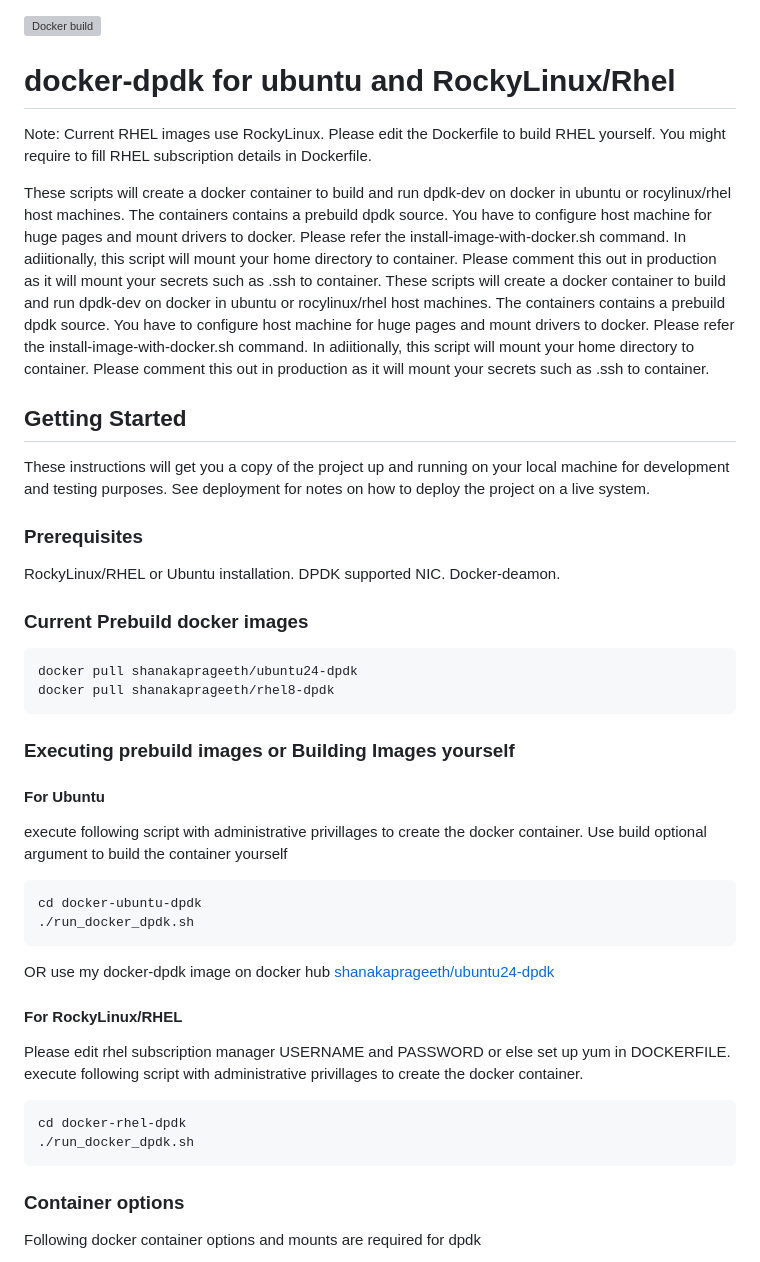
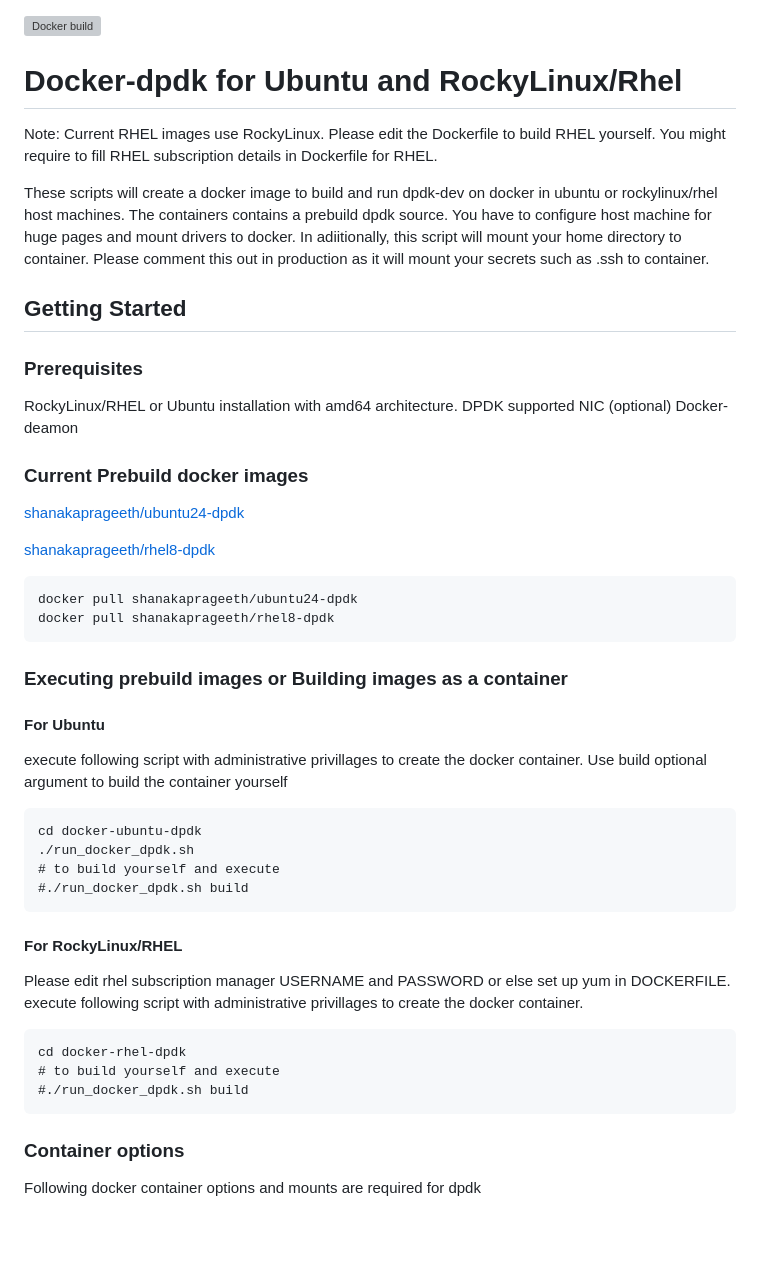
Before and after one commit to shanakaprageeth/docker-dpdk, a Markdown page: README.md, the part around the change. Drawn GitHub-style; blank space fills up the shorter version; grey boxes are pictures that could not be loaded.

````diff
--- a/README.md
+++ b/README.md
@@ -1,33 +1,33 @@
 ![Docker build](https://github.com/shanakaprageeth/docker-dpdk/actions/workflows/.ci.yml/badge.svg?branch=master)
 
-# docker-dpdk for ubuntu and RockyLinux/Rhel
+# Docker-dpdk for Ubuntu and RockyLinux/Rhel
 
-Note: Current RHEL images use RockyLinux. Please edit the Dockerfile to build RHEL yourself. You might require to fill RHEL subscription details in Dockerfile.
+Note: Current RHEL images use RockyLinux. Please edit the Dockerfile to build RHEL yourself. You might require to fill RHEL subscription details in Dockerfile for RHEL.
 
-These scripts will create a docker container to build and run dpdk-dev on docker in ubuntu or rocylinux/rhel host machines. The containers contains a prebuild dpdk source.
-You have to configure host machine for huge pages and mount drivers to docker. Please refer the install-image-with-docker.sh command.
-In adiitionally, this script will mount your home directory to container. Please comment this out in production as it will mount your secrets such as .ssh to container.
-These scripts will create a docker container to build and run dpdk-dev on docker in ubuntu or rocylinux/rhel host machines. The containers contains a prebuild dpdk source.
-You have to configure host machine for huge pages and mount drivers to docker. Please refer the install-image-with-docker.sh command.
+These scripts will create a docker image to build and run dpdk-dev on docker in ubuntu or rockylinux/rhel host machines. The containers contains a prebuild dpdk source.
+You have to configure host machine for huge pages and mount drivers to docker.
 In adiitionally, this script will mount your home directory to container. Please comment this out in production as it will mount your secrets such as .ssh to container.
 
 ## Getting Started
 
-These instructions will get you a copy of the project up and running on your local machine for development and testing purposes. See deployment for notes on how to deploy the project on a live system.
-
 ### Prerequisites
 
-RockyLinux/RHEL or Ubuntu installation.
-DPDK supported NIC.
-Docker-deamon.
+RockyLinux/RHEL or Ubuntu installation with amd64 architecture.
+DPDK supported NIC (optional)
+Docker-deamon
 
 ### Current Prebuild docker images
+
+[shanakaprageeth/ubuntu24-dpdk](https://hub.docker.com/r/shanakaprageeth/ubuntu24-dpdk)
+
+[shanakaprageeth/rhel8-dpdk](https://hub.docker.com/r/shanakaprageeth/rhel8-dpdk)
+
 ```
 docker pull shanakaprageeth/ubuntu24-dpdk
 docker pull shanakaprageeth/rhel8-dpdk
 ```
 
-### Executing prebuild images or Building Images yourself
+### Executing prebuild images or Building images as a container
 
 #### For Ubuntu
 execute following script with administrative privillages to create the docker container.
@@ -35,10 +35,9 @@ Use build optional argument to build the container yourself
 ```
 cd docker-ubuntu-dpdk
 ./run_docker_dpdk.sh
+# to build yourself and execute
+#./run_docker_dpdk.sh build
 ```
-OR
-use my docker-dpdk image on docker hub
-[shanakaprageeth/ubuntu24-dpdk](https://hub.docker.com/r/shanakaprageeth/ubuntu24-dpdk)
 
 #### For RockyLinux/RHEL
 
@@ -46,7 +45,8 @@ Please edit rhel subscription manager USERNAME and PASSWORD or else set up yum i
 execute following script with administrative privillages to create the docker container.
 ```
 cd docker-rhel-dpdk
-./run_docker_dpdk.sh
+# to build yourself and execute
+#./run_docker_dpdk.sh build
 ```
 
 ### Container options
````
